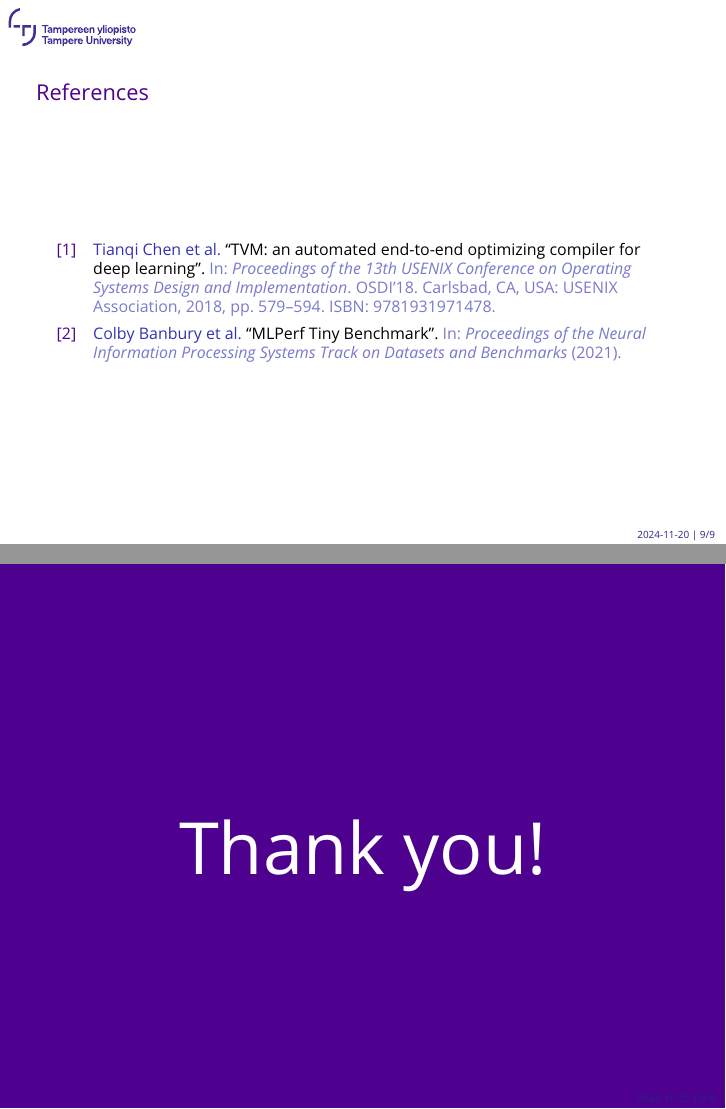
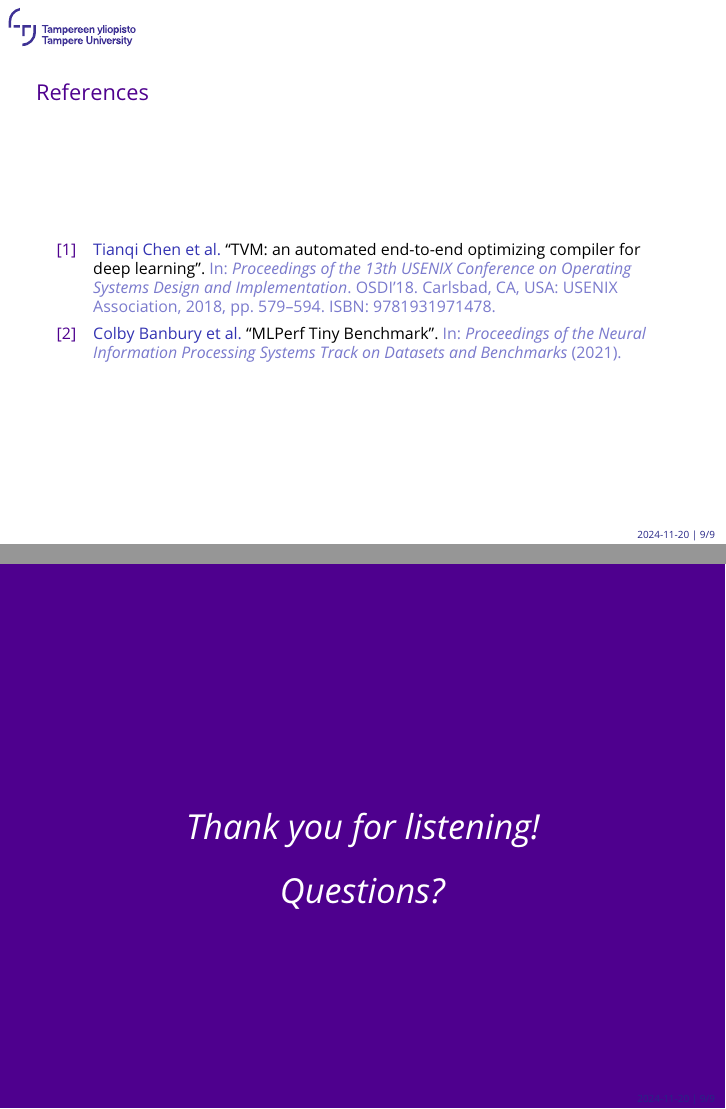
Before and after one commit to vilukissa68/masters-thesis, LaTeX slides (presentation/4-3/main.tex, which reads presentation/content/preamble.tex, presentation/content/subject-matter.tex): pages 11 and 12 of 12, joined at a grey line. Compiled offline with pdfLaTeX.

```diff
--- a/presentation/content/preamble.tex
+++ b/presentation/content/preamble.tex
@@ -86,7 +86,7 @@
 
 %% A command for a final unnumbered page.
 
-\NewDocumentCommand\finalpage{m}{
+\NewDocumentCommand\finalpage{m m}{
     \begingroup
         \setbeamertemplate{background}{
             \begin{tikzpicture}
@@ -98,7 +98,10 @@
             \vfill
             \centering
             \color{TAUWHITE}
-            \resizebox{0.6\textwidth}{!}{#1}
+            %\resizebox{0.6\textwidth}{!}{#1}
+            {\Huge \textit{#1\\}}
+            \vspace{0.5cm}
+            {\Huge \textit{#2}}
         \end{frame}
     \endgroup
 }
--- a/presentation/content/subject-matter.tex
+++ b/presentation/content/subject-matter.tex
@@ -157,4 +157,4 @@
     \printbibliography[heading=none]
 \end{frame}
 
-\finalpage{Thank you!}
+\finalpage{Thank you for listening!}{Questions?}
```
Also changed, not shown: thesis/main.tex (+7 -3 lines), thesis/use-of-ai.tex (+1 -1 lines), thesis/main.pdf, 2 other files.
